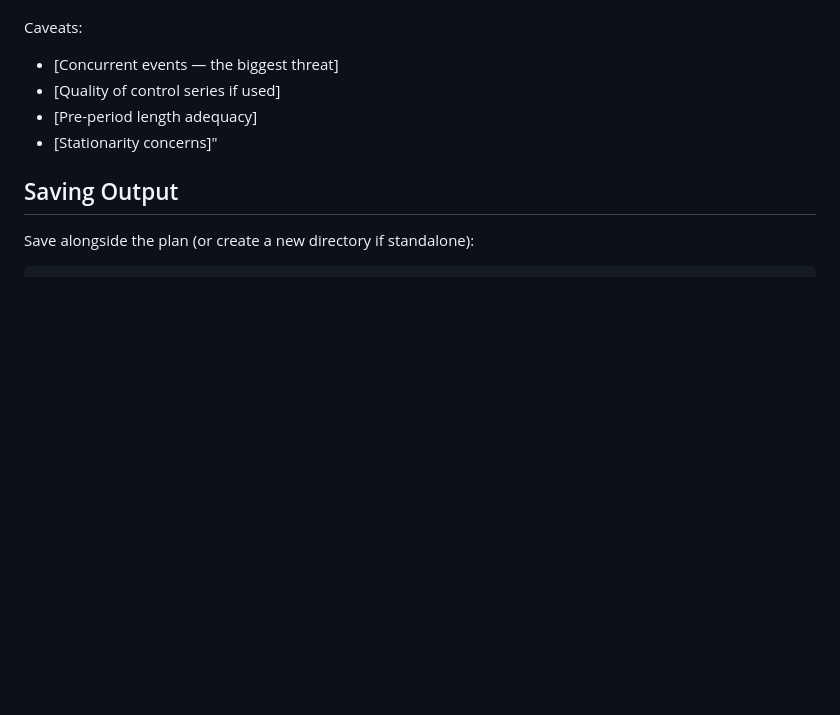
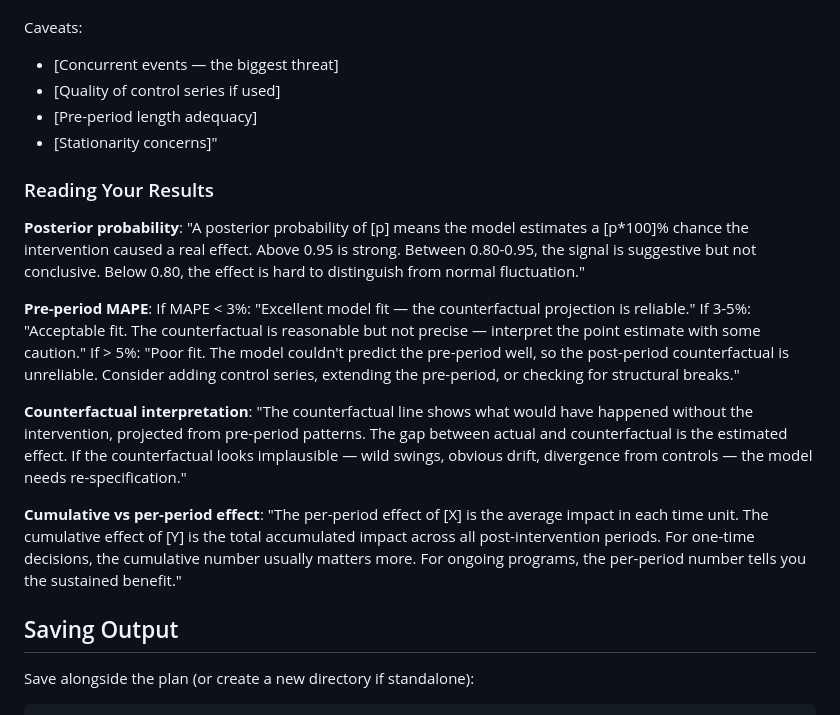
Before and after one commit to RobsonTigre/everyday-causal-skills, a Markdown page: skills/causal-timeseries/SKILL.md, the part around the change. GitHub-like rendering; blank space fills up the shorter version.

Commit message:
feat(timeseries): add result interpretation guidance and diagnostic code comments

```diff
--- a/skills/causal-timeseries/SKILL.md
+++ b/skills/causal-timeseries/SKILL.md
@@ -257,6 +257,16 @@ Caveats:
 - [Pre-period length adequacy]
 - [Stationarity concerns]"
 
+### Reading Your Results
+
+**Posterior probability**: "A posterior probability of [p] means the model estimates a [p*100]% chance the intervention caused a real effect. Above 0.95 is strong. Between 0.80-0.95, the signal is suggestive but not conclusive. Below 0.80, the effect is hard to distinguish from normal fluctuation."
+
+**Pre-period MAPE**: If MAPE < 3%: "Excellent model fit — the counterfactual projection is reliable." If 3-5%: "Acceptable fit. The counterfactual is reasonable but not precise — interpret the point estimate with some caution." If > 5%: "Poor fit. The model couldn't predict the pre-period well, so the post-period counterfactual is unreliable. Consider adding control series, extending the pre-period, or checking for structural breaks."
+
+**Counterfactual interpretation**: "The counterfactual line shows what would have happened without the intervention, projected from pre-period patterns. The gap between actual and counterfactual is the estimated effect. If the counterfactual looks implausible — wild swings, obvious drift, divergence from controls — the model needs re-specification."
+
+**Cumulative vs per-period effect**: "The per-period effect of [X] is the average impact in each time unit. The cumulative effect of [Y] is the total accumulated impact across all post-intervention periods. For one-time decisions, the cumulative number usually matters more. For ongoing programs, the per-period number tells you the sustained benefit."
+
 ## Saving Output
 
 Save alongside the plan (or create a new directory if standalone):
```
Also changed, not shown: templates/python/timeseries.md (+2 -2 lines), templates/r/timeseries.md (+2 -2 lines).
